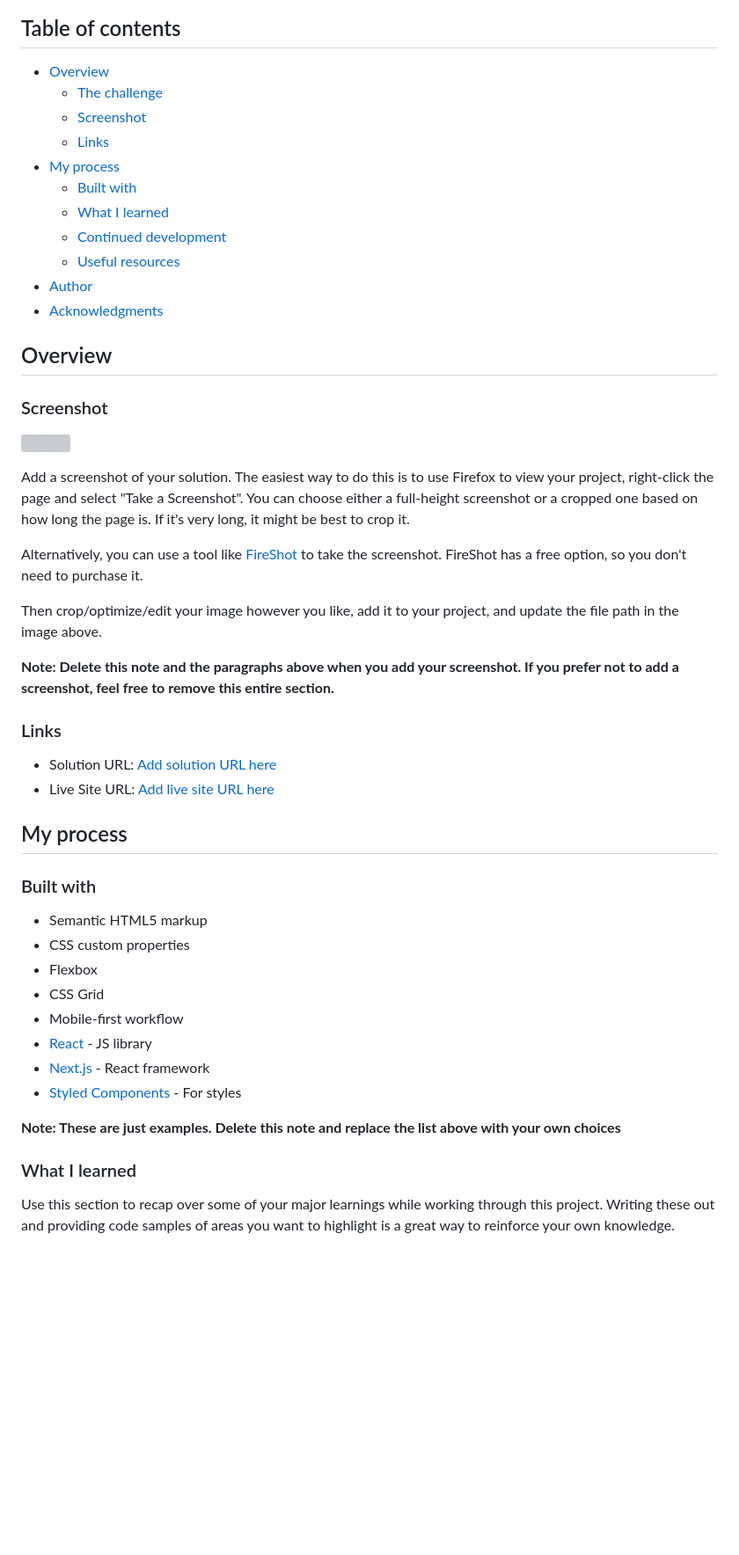
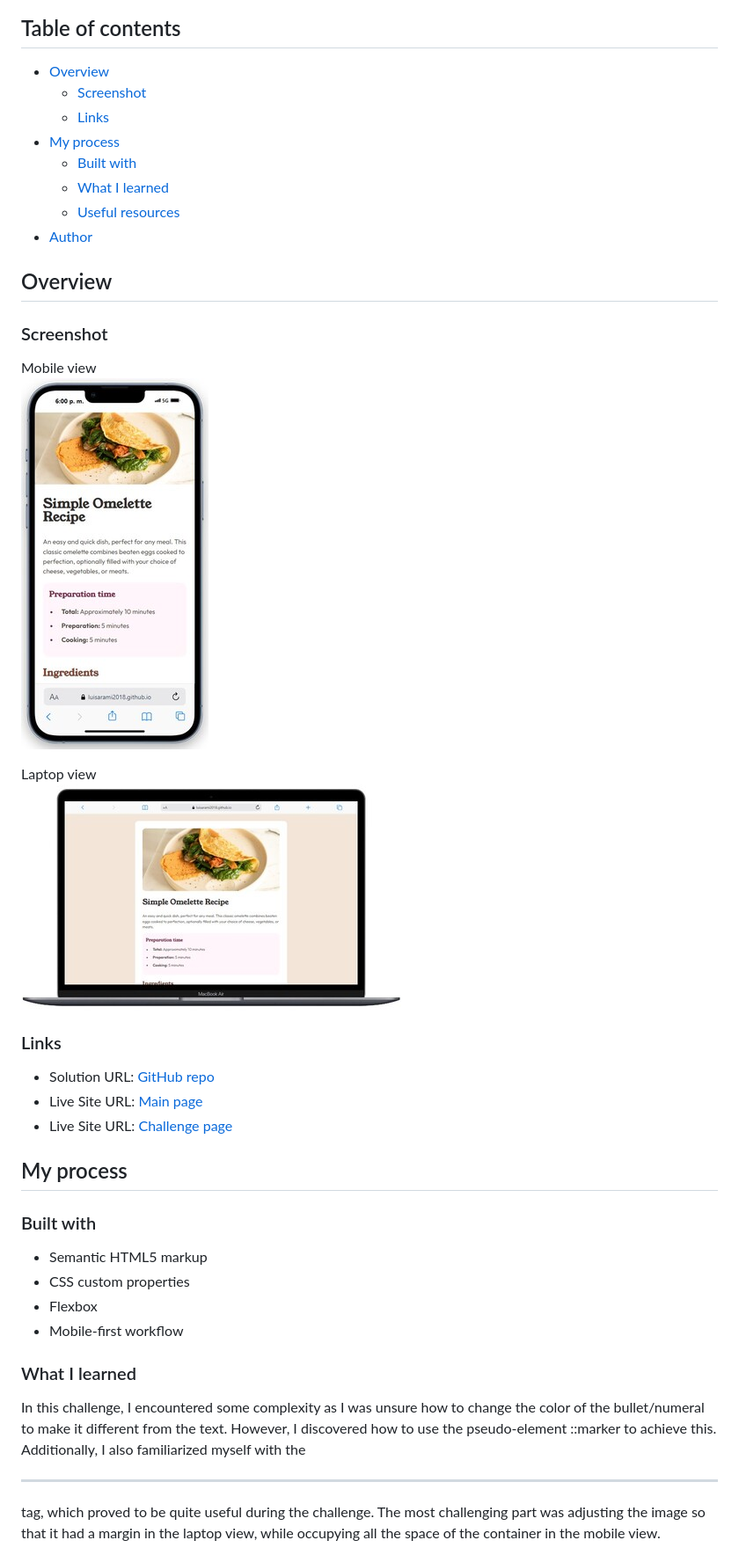
Before and after one commit to LuRamirezR/FrontEndMentor-projects, a Markdown page: 04-recipe-page/README.md, the part around the change printed below. Shown: that part at 88% size. Rendered like a GitHub page; pictures changed too: 04-recipe-page/assets/images/Screenshot_laptop.jpg (added), 04-recipe-page/assets/images/Screenshot_mobile.jpg (added); blank space fills up the shorter version; grey boxes are pictures that could not be loaded.

Commit message:
uploading information to the README file

```diff
--- a/04-recipe-page/README.md
+++ b/04-recipe-page/README.md
@@ -5,35 +5,30 @@ This is a solution to the [Recipe page challenge on Frontend Mentor](https://www
 ## Table of contents
 
 - [Overview](#overview)
-  - [The challenge](#the-challenge)
   - [Screenshot](#screenshot)
   - [Links](#links)
 - [My process](#my-process)
   - [Built with](#built-with)
   - [What I learned](#what-i-learned)
-  - [Continued development](#continued-development)
   - [Useful resources](#useful-resources)
 - [Author](#author)
-- [Acknowledgments](#acknowledgments)
 
 ## Overview
 
 ### Screenshot
 
-![](./screenshot.jpg)
+Mobile view
+![](./assets/images/Screenshot_mobile.jpg)
 
-Add a screenshot of your solution. The easiest way to do this is to use Firefox to view your project, right-click the page and select "Take a Screenshot". You can choose either a full-height screenshot or a cropped one based on how long the page is. If it's very long, it might be best to crop it.
-
-Alternatively, you can use a tool like [FireShot](https://getfireshot.com/) to take the screenshot. FireShot has a free option, so you don't need to purchase it.
-
-Then crop/optimize/edit your image however you like, add it to your project, and update the file path in the image above.
-
-**Note: Delete this note and the paragraphs above when you add your screenshot. If you prefer not to add a screenshot, feel free to remove this entire section.**
+Laptop view
+![](./assets/images/Screenshot_laptop.jpg)
 
 ### Links
 
-- Solution URL: [Add solution URL here](https://your-solution-url.com)
-- Live Site URL: [Add live site URL here](https://your-live-site-url.com)
+- Solution URL: [GitHub repo](https://github.com/LuisaRami2018/FrontEndMentor-projects/tree/master/04-recipe-page)
+- Live Site URL: [Main page](https://luisarami2018.github.io/FrontEndMentor-projects/)
+- Live Site URL: [Challenge page](https://luisarami2018.github.io/FrontEndMentor-projects/04-recipe-page/index.html)
+
 
 ## My process
 
@@ -42,15 +37,9 @@ Then crop/optimize/edit your image however you like, add it to your project, and
 - Semantic HTML5 markup
 - CSS custom properties
 - Flexbox
-- CSS Grid
 - Mobile-first workflow
-- [React](https://reactjs.org/) - JS library
-- [Next.js](https://nextjs.org/) - React framework
-- [Styled Components](https://styled-components.com/) - For styles
-
-**Note: These are just examples. Delete this note and replace the list above with your own choices**
 
 ### What I learned
 
-Use this section to recap over some of your major learnings while working through this project. Writing these out and providing code samples of areas you want to highlight is a great way to reinforce your own knowledge.
+In this challenge, I encountered some complexity as I was unsure how to change the color of the bullet/numeral to make it different from the text. However, I discovered how to use the pseudo-element ::marker to achieve this. Additionally, I also familiarized myself with the <hr> tag, which proved to be quite useful during the challenge. The most challenging part was adjusting the image so that it had a margin in the laptop view, while occupying all the space of the container in the mobile view.
 
```
Also changed, not shown: other parts of 04-recipe-page/README.md (+5 -41 lines), 1 other file.
